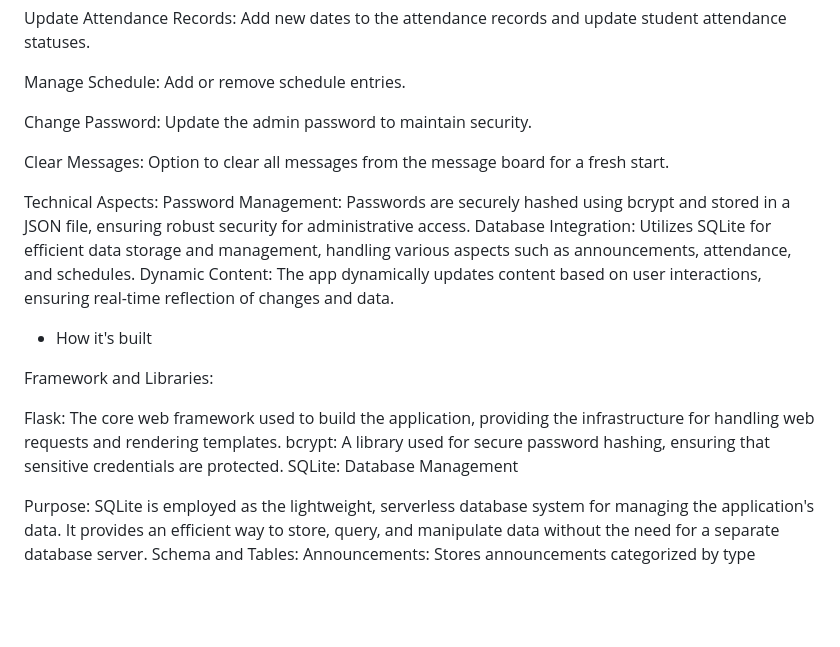
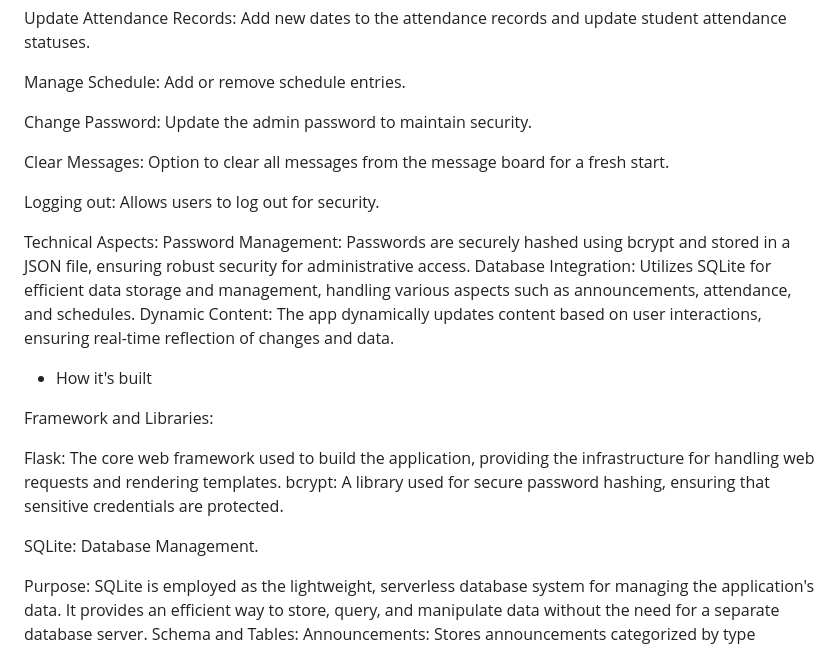
Before and after one commit to Draxxx-xoxo/Computing-wa2-1, a Markdown page: README.md, the part around the change printed below. Rendered like a GitHub page; blank space fills up the shorter version.

```diff
--- a/README.md
+++ b/README.md
@@ -47,6 +47,8 @@ Change Password: Update the admin password to maintain security.
 
 Clear Messages: Option to clear all messages from the message board for a fresh start.
 
+Logging out: Allows users to log out for security.
+
 Technical Aspects:
 Password Management: Passwords are securely hashed using bcrypt and stored in a JSON file, ensuring robust security for administrative access.
 Database Integration: Utilizes SQLite for efficient data storage and management, handling various aspects such as announcements, attendance, and schedules.
@@ -58,7 +60,8 @@ Framework and Libraries:
 
 Flask: The core web framework used to build the application, providing the infrastructure for handling web requests and rendering templates.
 bcrypt: A library used for secure password hashing, ensuring that sensitive credentials are protected.
-SQLite: Database Management
+
+SQLite: Database Management.
 
 Purpose: SQLite is employed as the lightweight, serverless database system for managing the application's data. It provides an efficient way to store, query, and manipulate data without the need for a separate database server.
 Schema and Tables:
```
Also changed, not shown: other parts of README.md (+8 -1 lines).
